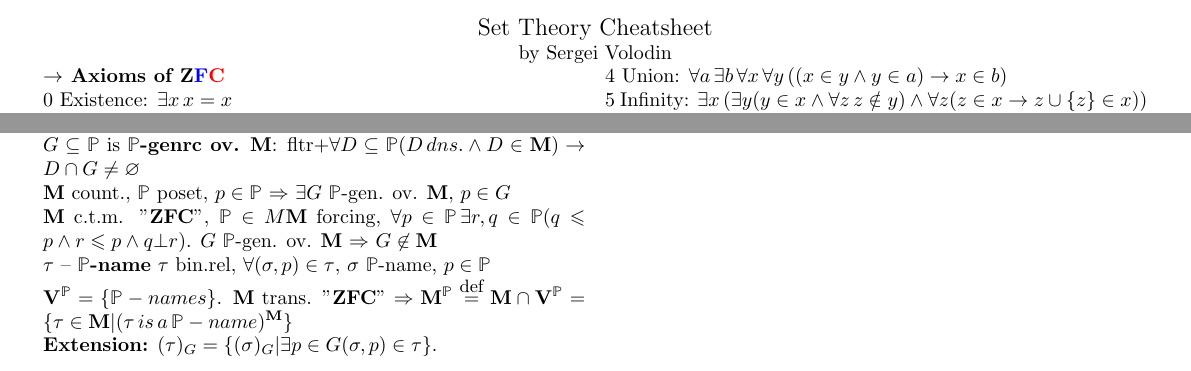
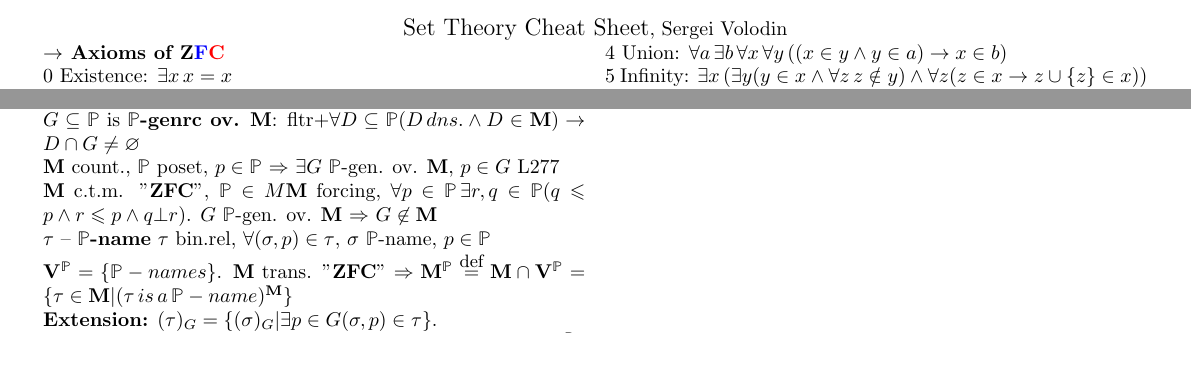
Before and after one commit to sergeivolodin/SetTheoryCheatSheet, a LaTeX document (main.tex): two parts of pages 1 and 2 of 2, joined at a grey line, cut so that both start at the same text. Compiled offline with pdfLaTeX.

Commit message:
Add L277 request

```diff
--- a/main.tex
+++ b/main.tex
@@ -28,8 +28,8 @@
 
 \begin{document}
 \begin{center}
-	{\large Set Theory Cheatsheet}\\
-	by Sergei Volodin
+	{\large Set Theory Cheat Sheet},
+	Sergei Volodin
 \end{center}
 \setlength\multicolsep{0pt}
 \begin{multicols}{2}
@@ -184,7 +184,7 @@ $p,q$ {\bf compat.} $\exists r\in \Pp$ $r\leqslant p, q$, oth. $p\bot q$\\
 {\bf Antichain:} all incomp., $D\subseteq \Pp$ {\bf dense} $\forall p\in\Pp\,\exists q\in D\, q\leqslant p$\\
 {\bf Filter:} $G\subseteq \Pp$, $\forall p, q\in G\,\exists r\in G\, r\leqslant p, q$ and\\ $\forall p\in G,\,q\in \Pp\,p\leqslant q\rightarrow q\in G$\\
 $G\subseteq \Pp$ is {\bf $\Pp$-genrc ov.} $\class{M}$: fltr+$\forall D\subseteq \Pp (D\,dns.\wedge D\in\class{M})\rightarrow D\cap G\neq \varnothing$\\
-$\class{M}$ count., $\Pp$ poset, $p\in \Pp$ $\Rightarrow$ $\exists G$ $\Pp$-gen. ov. $\class{M},\,p\in G$\\
+$\class{M}$ count., $\Pp$ poset, $p\in \Pp$ $\Rightarrow$ $\exists G$ $\Pp$-gen. ov. $\class{M},\,p\in G$ L277\\
 $\class{M}$ c.t.m. "$\class{ZFC}$", $\Pp\in M\class{M}$ forcing, $\forall p\in\Pp\,\exists r,q\in\Pp (q\leqslant p\wedge r\leqslant p\wedge q\bot r)$. $G$ $\Pp$-gen. ov. $\class{M}$ $\Rightarrow$ $G\not\in\class{M}$\\
 $\tau$ -- {\bf $\Pp$-name} $\tau$ bin.rel, $\forall (\sigma,p)\in\tau$, $\sigma$ $\Pp$-name, $p\in\Pp$\\
 $\V^\Pp=\{\Pp-names\}$. $\class{M}$ trans. "$\class{ZFC}$" $\Rightarrow \class{M}^\Pp\eqdef \class{M}\cap\V^\Pp=\{\tau\in\class{M}|(\tau\,is\,a\,\Pp-name)^\class{M}\}$\\
```
